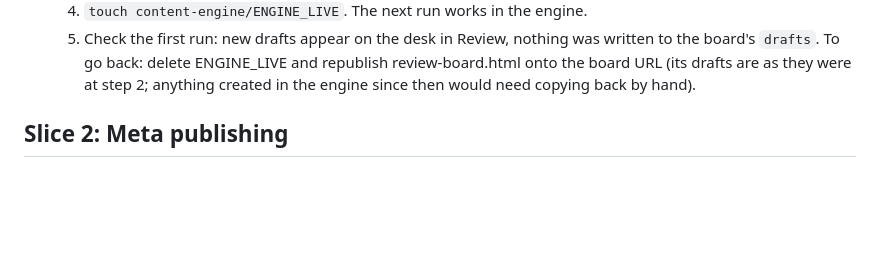
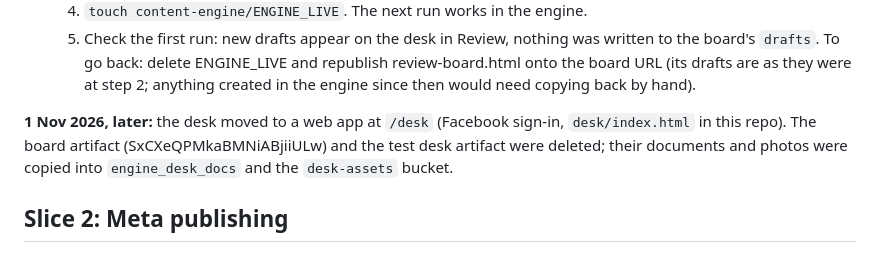
Before and after one commit to thejoycething-code/citizengo-meta-reports, a Markdown page: docs/content-engine-phase2.md, the part around the change. Drawn GitHub-style; blank space fills up the shorter version.

Commit message:
Docs: the artifact desks are retired; the desk is the web app
Co-Authored-By: Claude Opus 5.5 <noreply@anthropic.com>

```diff
--- a/docs/content-engine-phase2.md
+++ b/docs/content-engine-phase2.md
@@ -84,6 +84,8 @@ Decisions from Christopher Joyce are in brackets with the date._
    5. Check the first run: new drafts appear on the desk in Review, nothing was written to the board's `drafts`.
    To go back: delete ENGINE_LIVE and republish review-board.html onto the board URL (its drafts are as they were
    at step 2; anything created in the engine since then would need copying back by hand).
+
+**1 Nov 2026, later:** the desk moved to a web app at `/desk` (Facebook sign-in, `desk/index.html` in this repo). The board artifact (SxCXeQPMkaBMNiABjiiULw) and the test desk artifact were deleted; their documents and photos were copied into `engine_desk_docs` and the `desk-assets` bucket.
 
 ## Slice 2: Meta publishing
 
```
